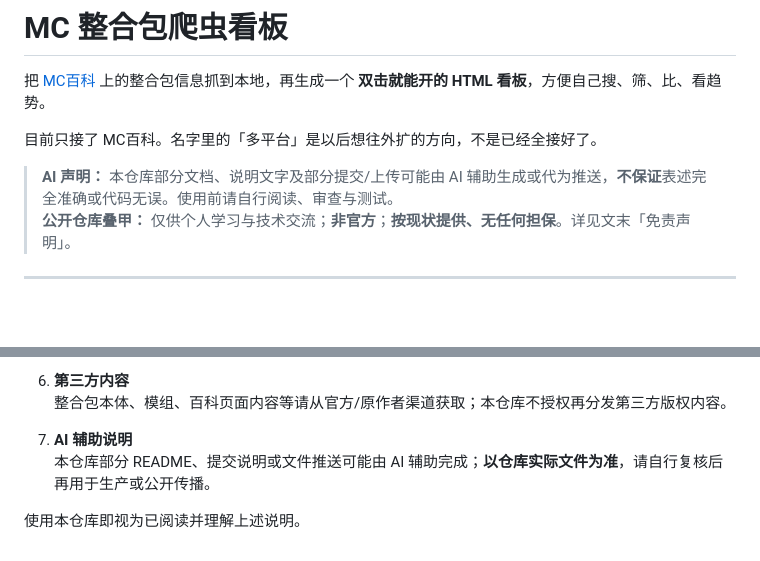
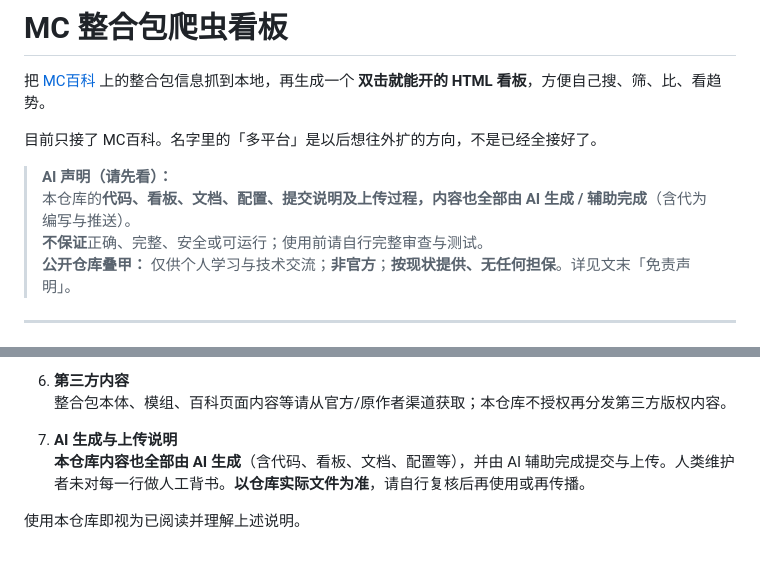
Before and after one commit to suifracti/mc-modpack-crawler-board, a Markdown page: README.md, 2 parts joined by grey strips. GitHub-like rendering; blank space fills up the shorter version.

Commit message:
docs: state that repository content is fully AI-generated

```diff
--- a/README.md
+++ b/README.md
@@ -4,7 +4,9 @@
 
 目前只接了 MC百科。名字里的「多平台」是以后想往外扩的方向，不是已经全接好了。
 
-> **AI 声明：** 本仓库部分文档、说明文字及部分提交/上传可能由 AI 辅助生成或代为推送，**不保证**表述完全准确或代码无误。使用前请自行阅读、审查与测试。
+> **AI 声明（请先看）：**
+> 本仓库的**代码、看板、文档、配置、提交说明及上传过程，内容也全部由 AI 生成 / 辅助完成**（含代为编写与推送）。
+> **不保证**正确、完整、安全或可运行；使用前请自行完整审查与测试。
 > **公开仓库叠甲：** 仅供个人学习与技术交流；**非官方**；**按现状提供、无任何担保**。详见文末「免责声明」。
 
 ---
@@ -104,7 +106,7 @@ python "多平台聚合转换器_v1.0.py" -o "ignored_local_files\tmp_check.html
 6. **第三方内容**
    整合包本体、模组、百科页面内容等请从官方/原作者渠道获取；本仓库不授权再分发第三方版权内容。
 
-7. **AI 辅助说明**
-   本仓库部分 README、提交说明或文件推送可能由 AI 辅助完成；**以仓库实际文件为准**，请自行复核后再用于生产或公开传播。
+7. **AI 生成与上传说明**
+   **本仓库内容也全部由 AI 生成**（含代码、看板、文档、配置等），并由 AI 辅助完成提交与上传。人类维护者未对每一行做人工背书。**以仓库实际文件为准**，请自行复核后再使用或再传播。
 
 使用本仓库即视为已阅读并理解上述说明。
```
